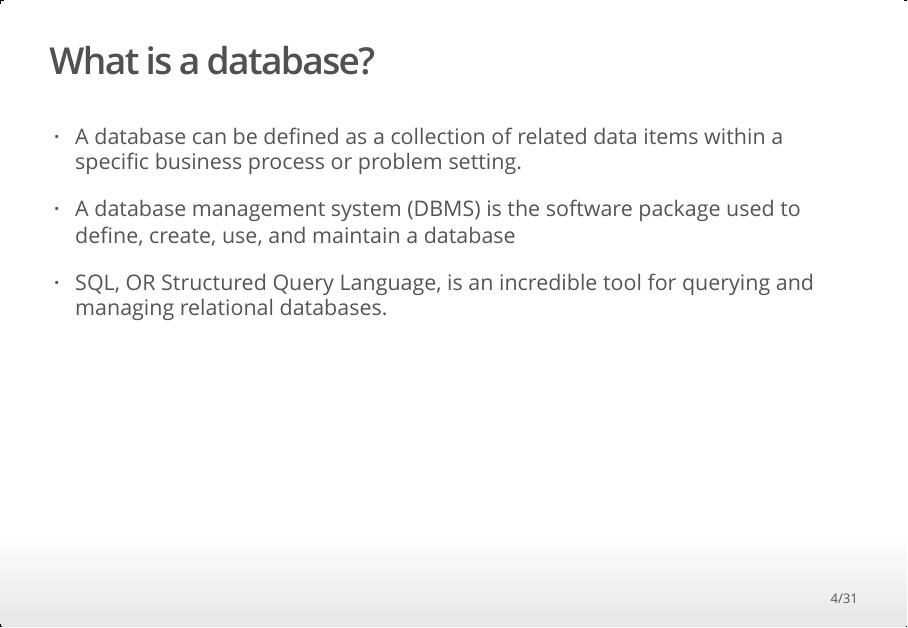
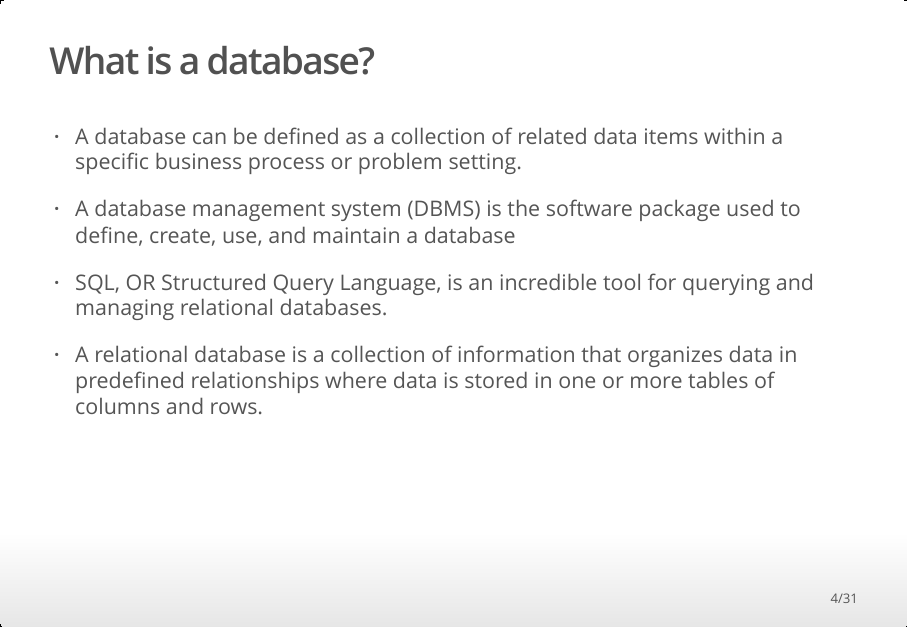
Before and after one commit to denironyx/Hands_on-Data-Science-Projects, an R Markdown document (databases-R/working_with_databases-2.Rmd): page 4 of 31. The pictures show the output file databases-R/working_with_databases-2.html that the author committed with the source, opened offline.

Commit message:
made some changes

```diff
--- a/databases-R/working_with_databases-2.Rmd
+++ b/databases-R/working_with_databases-2.Rmd
@@ -23,6 +23,8 @@ knitr::opts_chunk$set(echo = FALSE)
 - A database management system (DBMS) is the software package used to define, create, use, and maintain a database
 
 - SQL, OR Structured Query Language, is an incredible tool for querying and managing relational databases.
+
+- A relational database is a collection of information that organizes data in predefined relationships where data is stored in one or more tables of columns and rows.
 
 ## DBMS Ranking
 ![source - https://insights.stackoverflow.com/survey/2021#most-popular-technologies-database](img/Screenshot_119.png){width=100%}
```
Also changed, not shown: databases-R/working_with_databases-2.html.
